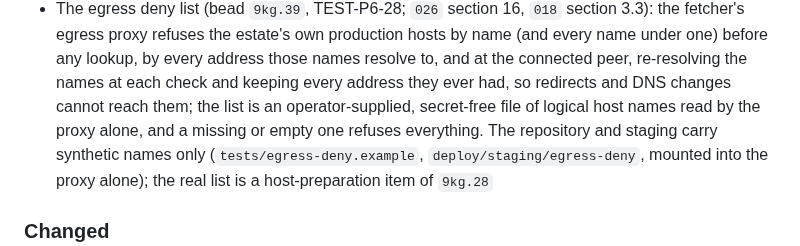
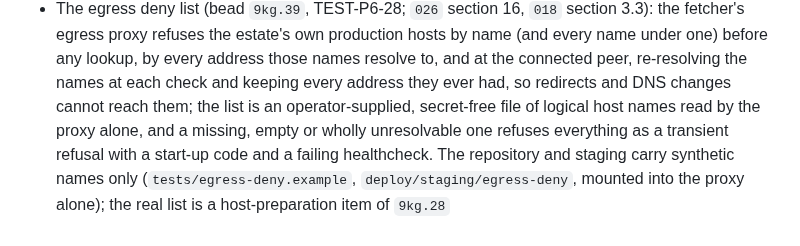
Before and after one commit to intent-solutions-io/catalyst-onboarding-v2, a Markdown page: CHANGELOG.md, the part around the change. Drawn GitHub-style.

```diff
--- a/CHANGELOG.md
+++ b/CHANGELOG.md
@@ -160,7 +160,8 @@ only an already-merged, CI-green commit of `main` without committing or pushing
   refuses the estate's own production hosts by name (and every name under one) before any lookup, by every address
   those names resolve to, and at the connected peer, re-resolving the names at each check and keeping every address
   they ever had, so redirects and DNS changes cannot reach them; the list is an operator-supplied, secret-free file
-  of logical host names read by the proxy alone, and a missing or empty one refuses everything. The repository and
+  of logical host names read by the proxy alone, and a missing, empty or wholly unresolvable one refuses everything
+  as a transient refusal with a start-up code and a failing healthcheck. The repository and
   staging carry synthetic names only (`tests/egress-deny.example`, `deploy/staging/egress-deny`, mounted into the
   proxy alone); the real list is a host-preparation item of `9kg.28`
 
```
Also changed, not shown: 000-docs/026-AT-DSGN-p6-staging-deployment-specification.md (+36 -14 lines).
